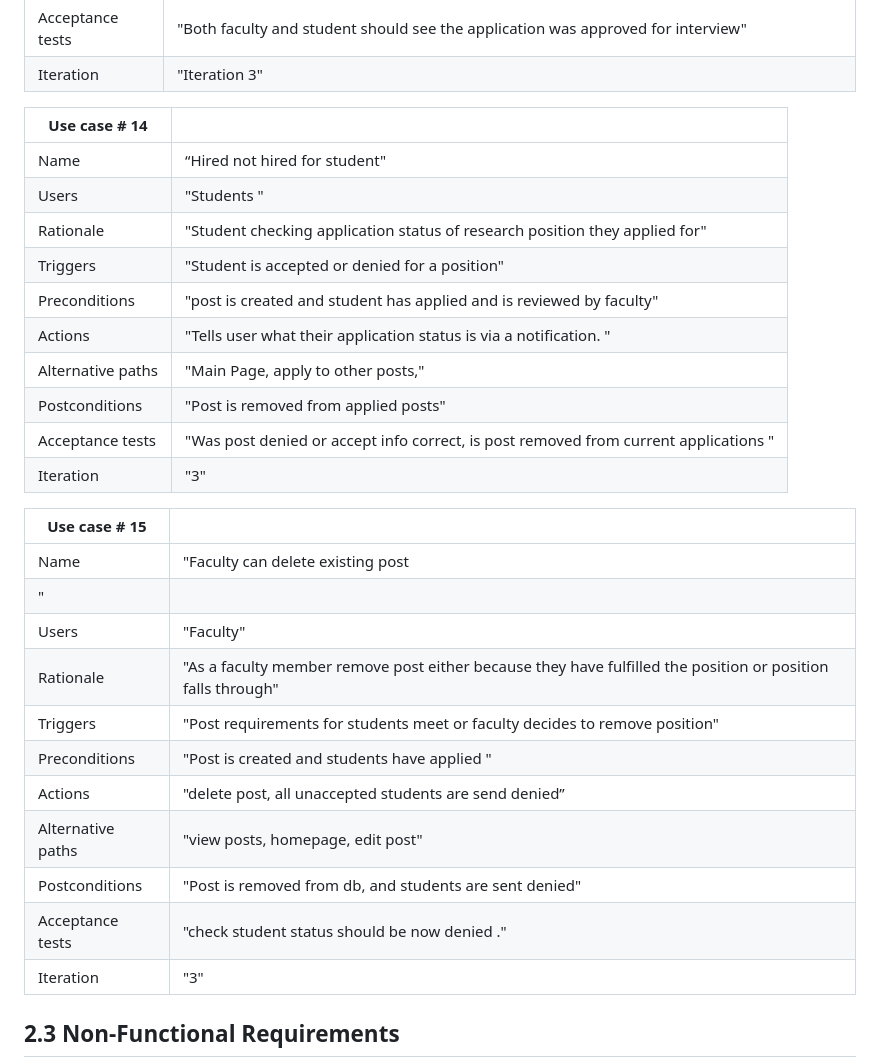
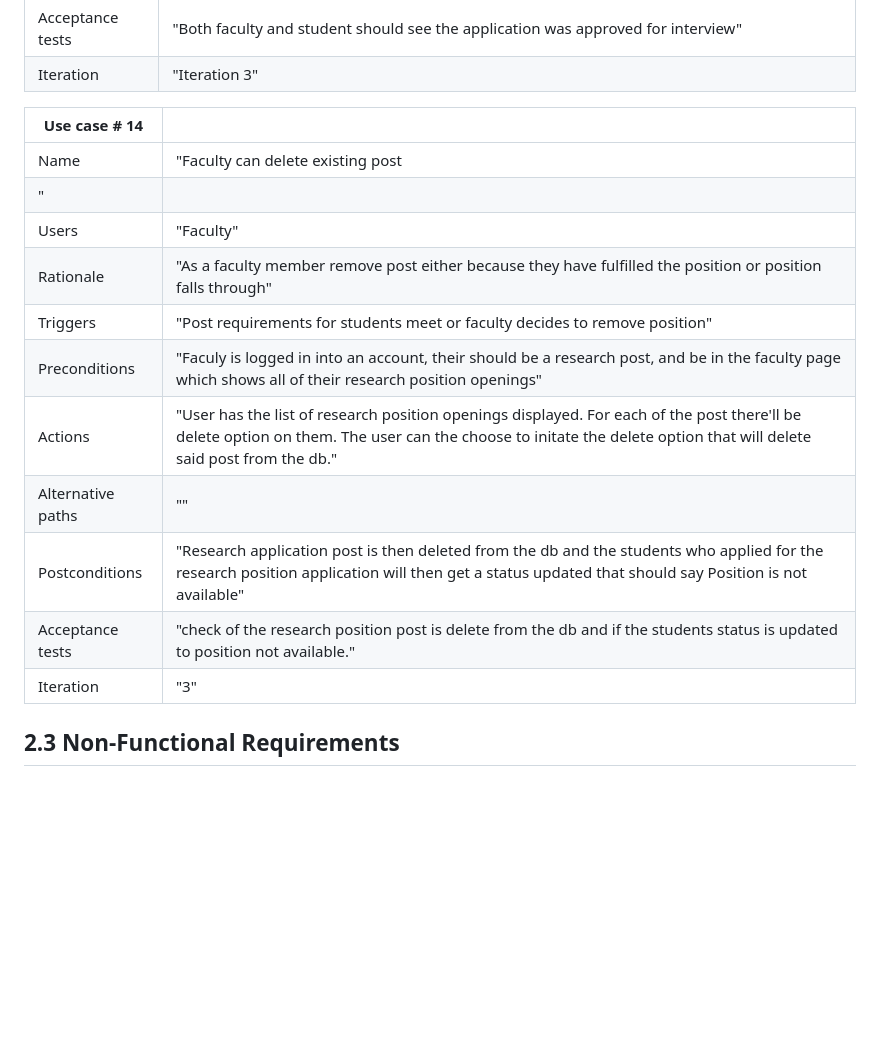
Before and after one commit to WSU-CptS-322-Fall-2023/termproject-teamgit, a Markdown page: Documents/RequirementsDocument (1).md, the part around one of its changes. Drawn GitHub-style; blank space fills up the shorter version.

Commit message:
Updated the Iteration 3 use cases

```diff
--- a/Documents/RequirementsDocument (1).md
+++ b/Documents/RequirementsDocument (1).md
@@ -261,31 +260,18 @@ Our Customer is Sakire, as she have given us instructions for how she wants her
 | Iteration         | "Iteration 3"  |
 
 
-| Use case # 14      |   |
-| ------------------ |--|
-| Name              | “Hired not hired for student"  |
-| Users             | "Students "  |
-| Rationale         | "Student checking application status of research position they applied for"  |
-| Triggers          | "Student is accepted or denied for a position"  |
-| Preconditions     | "post is created and student has applied and is reviewed by faculty"  |
-| Actions           | "Tells user what their application status is via a notification. "  |
-| Alternative paths | "Main Page, apply to other posts,"  |
-| Postconditions    | "Post is removed from applied posts"  |
-| Acceptance tests  | "Was post denied or accept info correct, is post removed from current applications "  |
-| Iteration         | "3"  |
-
-| Use case # 15     |   |
+| Use case # 14     |   |
 | ------------------ |--|
 | Name              | "Faculty can delete existing post
 "  |
 | Users             | "Faculty"  |
 | Rationale         | "As a faculty member remove post either because they have fulfilled the position or position falls through"  |
 | Triggers          | "Post requirements for students meet or faculty decides to remove position"  |
-| Preconditions     | "Post is created and students have applied "  |
-| Actions           | "delete post, all unaccepted students are send denied”  |
-| Alternative paths | "view posts, homepage, edit post"  |
-| Postconditions    | "Post is removed from db, and students are sent denied"  |
-| Acceptance tests  | "check student status should be now denied ."  |
+| Preconditions     | "Faculy is logged in into an account, their should be a research post, and be in the faculty page which shows all of their research position openings"  |
+| Actions           | "User has the list of research position openings displayed. For each of the post there'll be delete option on them. The user can the choose to initate the delete option that will delete said post from the db."  |
+| Alternative paths | ""  |
+| Postconditions    | "Research application post is then deleted from the db and the students who applied for the research position application will then get a status updated that should say Position is not available"  |
+| Acceptance tests  | "check of the research position post is delete from the db and if the students status is updated to position not available."  |
 | Iteration         | "3"  |
 
 
```
Also changed, not shown: other parts of Documents/RequirementsDocument (1).md (+19 -20 lines).
